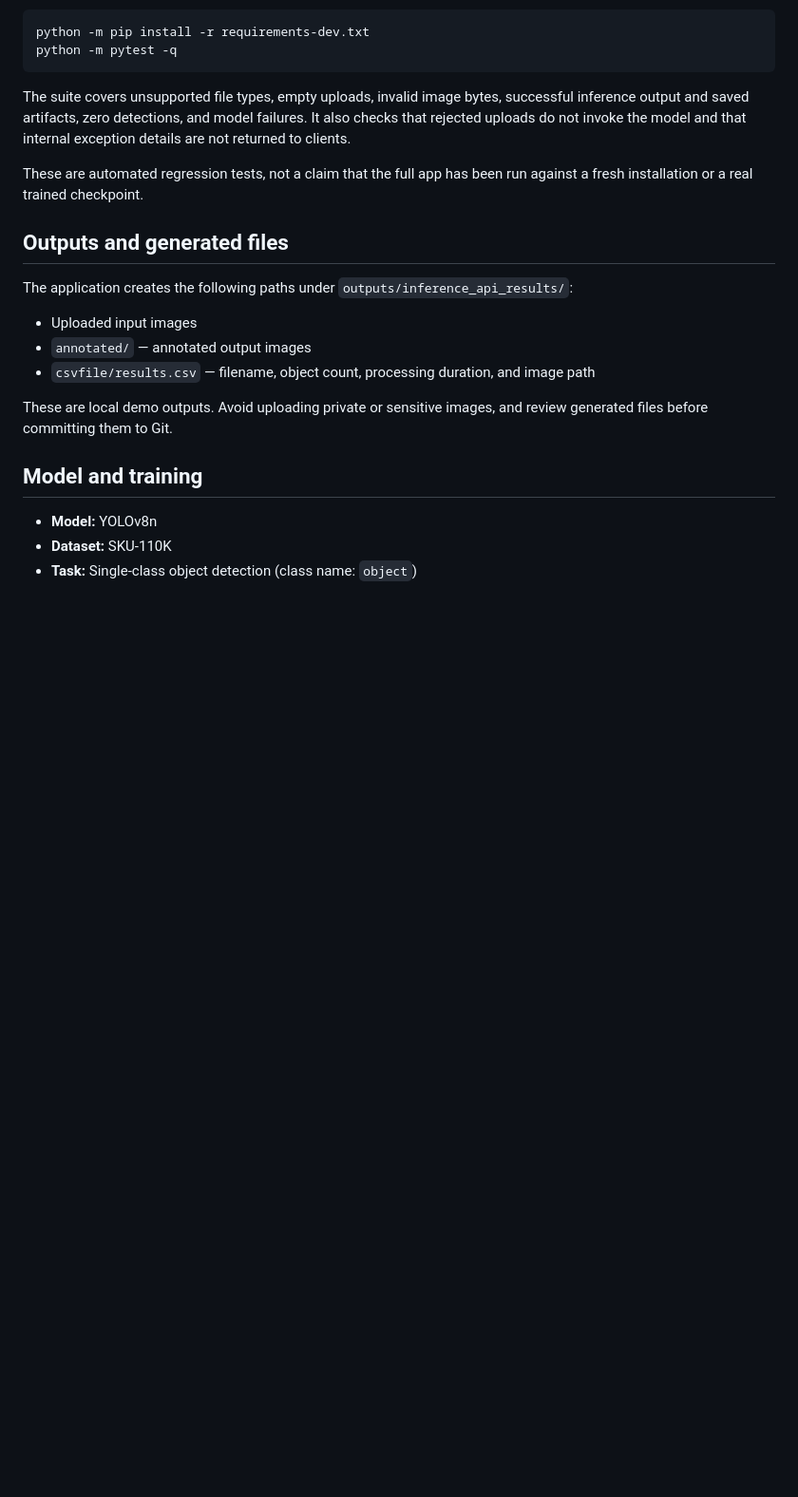
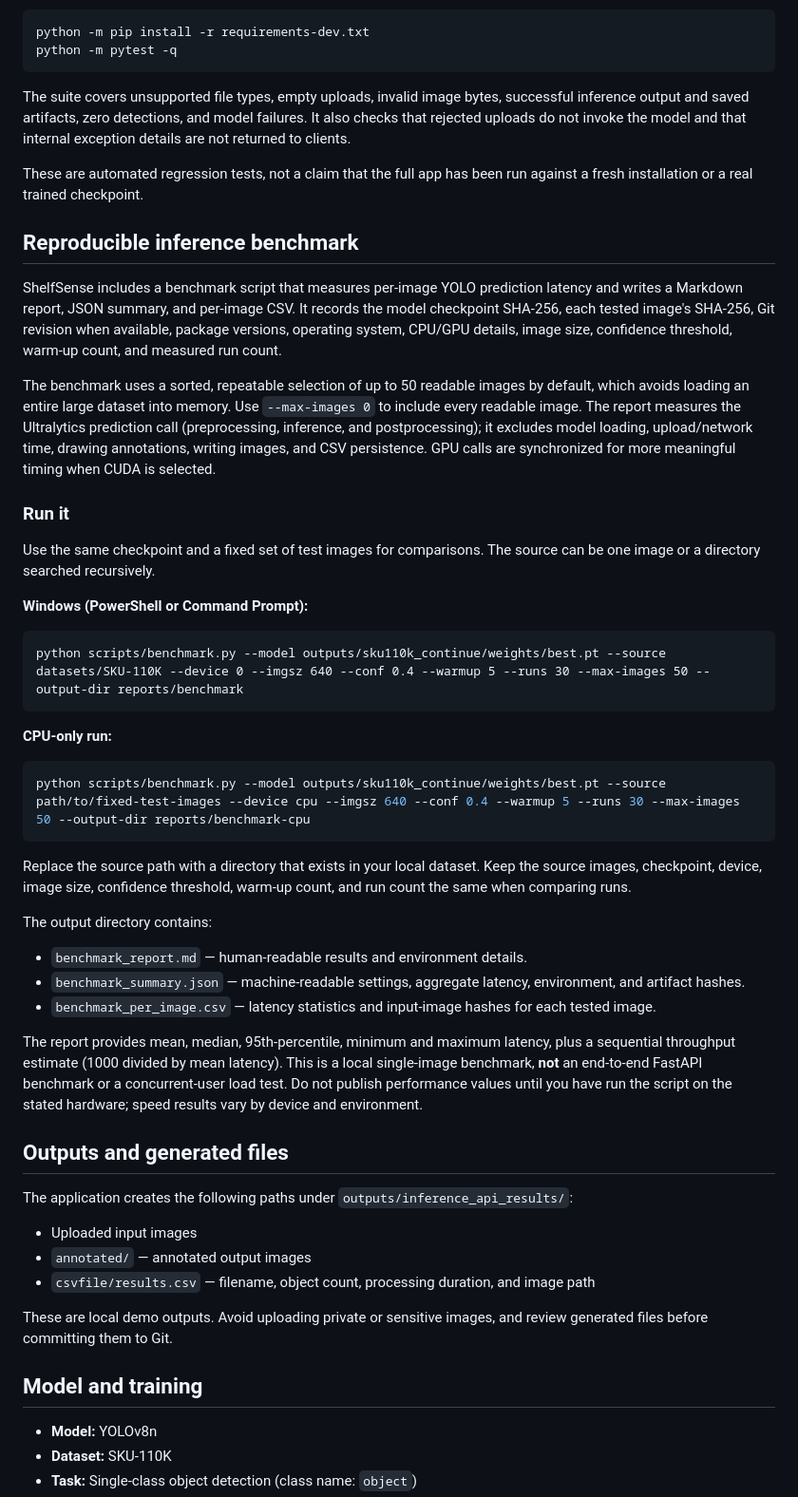
Before and after one commit to Htet-ThuAung/sku110k-yolov8-shelf-detector, a Markdown page: README.md, the part around the change. Shown at 95% size. Drawn GitHub-style; blank space fills up the shorter version.

Commit message:
Document reproducible inference benchmarking

````diff
--- a/README.md
+++ b/README.md
@@ -161,6 +161,38 @@ The suite covers unsupported file types, empty uploads, invalid image bytes, suc
 
 These are automated regression tests, not a claim that the full app has been run against a fresh installation or a real trained checkpoint.
 
+## Reproducible inference benchmark
+
+ShelfSense includes a benchmark script that measures per-image YOLO prediction latency and writes a Markdown report, JSON summary, and per-image CSV. It records the model checkpoint SHA-256, each tested image's SHA-256, Git revision when available, package versions, operating system, CPU/GPU details, image size, confidence threshold, warm-up count, and measured run count.
+
+The benchmark uses a sorted, repeatable selection of up to 50 readable images by default, which avoids loading an entire large dataset into memory. Use `--max-images 0` to include every readable image. The report measures the Ultralytics prediction call (preprocessing, inference, and postprocessing); it excludes model loading, upload/network time, drawing annotations, writing images, and CSV persistence. GPU calls are synchronized for more meaningful timing when CUDA is selected.
+
+### Run it
+
+Use the same checkpoint and a fixed set of test images for comparisons. The source can be one image or a directory searched recursively.
+
+**Windows (PowerShell or Command Prompt):**
+
+```bat
+python scripts/benchmark.py --model outputs/sku110k_continue/weights/best.pt --source datasets/SKU-110K --device 0 --imgsz 640 --conf 0.4 --warmup 5 --runs 30 --max-images 50 --output-dir reports/benchmark
+```
+
+**CPU-only run:**
+
+```bash
+python scripts/benchmark.py --model outputs/sku110k_continue/weights/best.pt --source path/to/fixed-test-images --device cpu --imgsz 640 --conf 0.4 --warmup 5 --runs 30 --max-images 50 --output-dir reports/benchmark-cpu
+```
+
+Replace the source path with a directory that exists in your local dataset. Keep the source images, checkpoint, device, image size, confidence threshold, warm-up count, and run count the same when comparing runs.
+
+The output directory contains:
+
+- `benchmark_report.md` — human-readable results and environment details.
+- `benchmark_summary.json` — machine-readable settings, aggregate latency, environment, and artifact hashes.
+- `benchmark_per_image.csv` — latency statistics and input-image hashes for each tested image.
+
+The report provides mean, median, 95th-percentile, minimum and maximum latency, plus a sequential throughput estimate (1000 divided by mean latency). This is a local single-image benchmark, **not** an end-to-end FastAPI benchmark or a concurrent-user load test. Do not publish performance values until you have run the script on the stated hardware; speed results vary by device and environment.
+
 ## Outputs and generated files
 
 The application creates the following paths under `outputs/inference_api_results/`:
````
